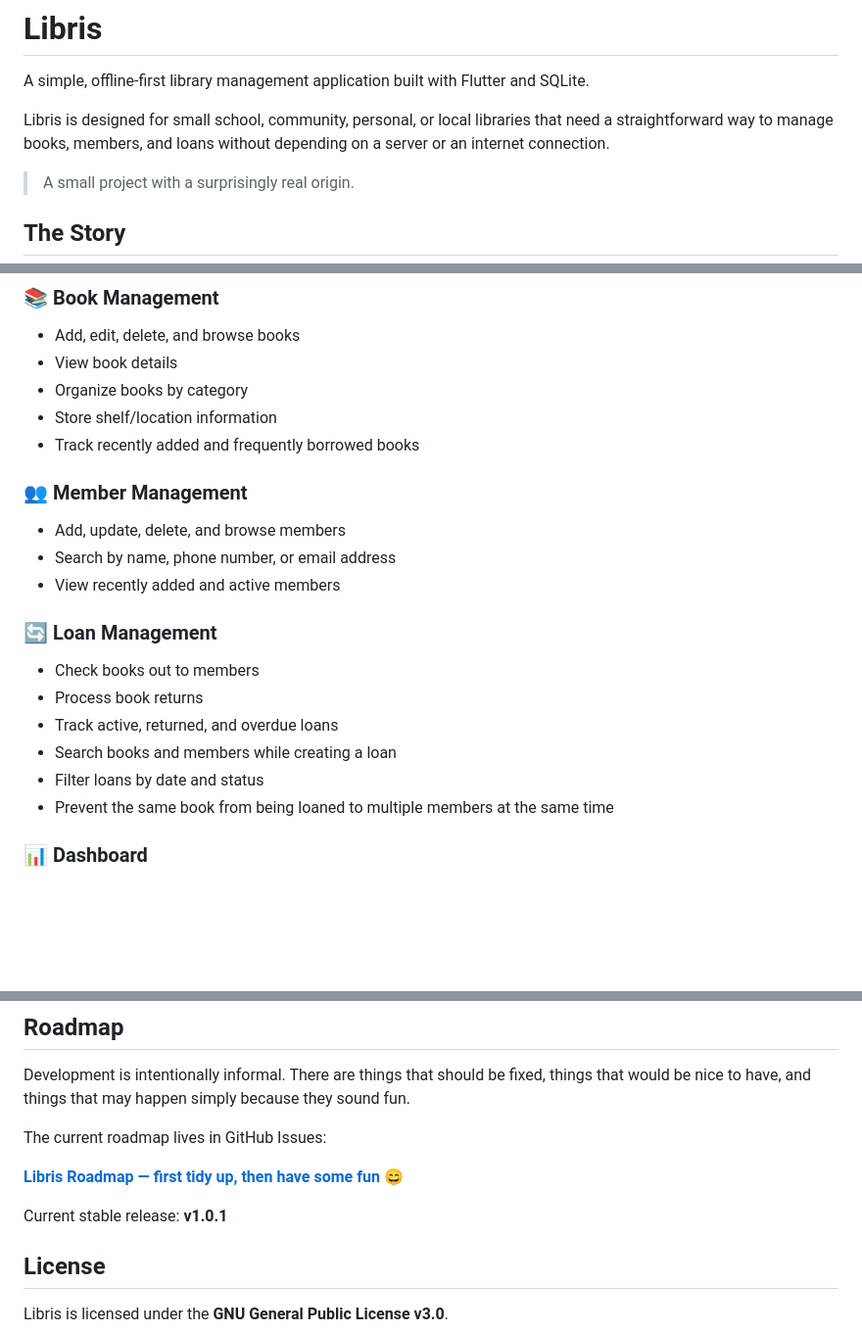
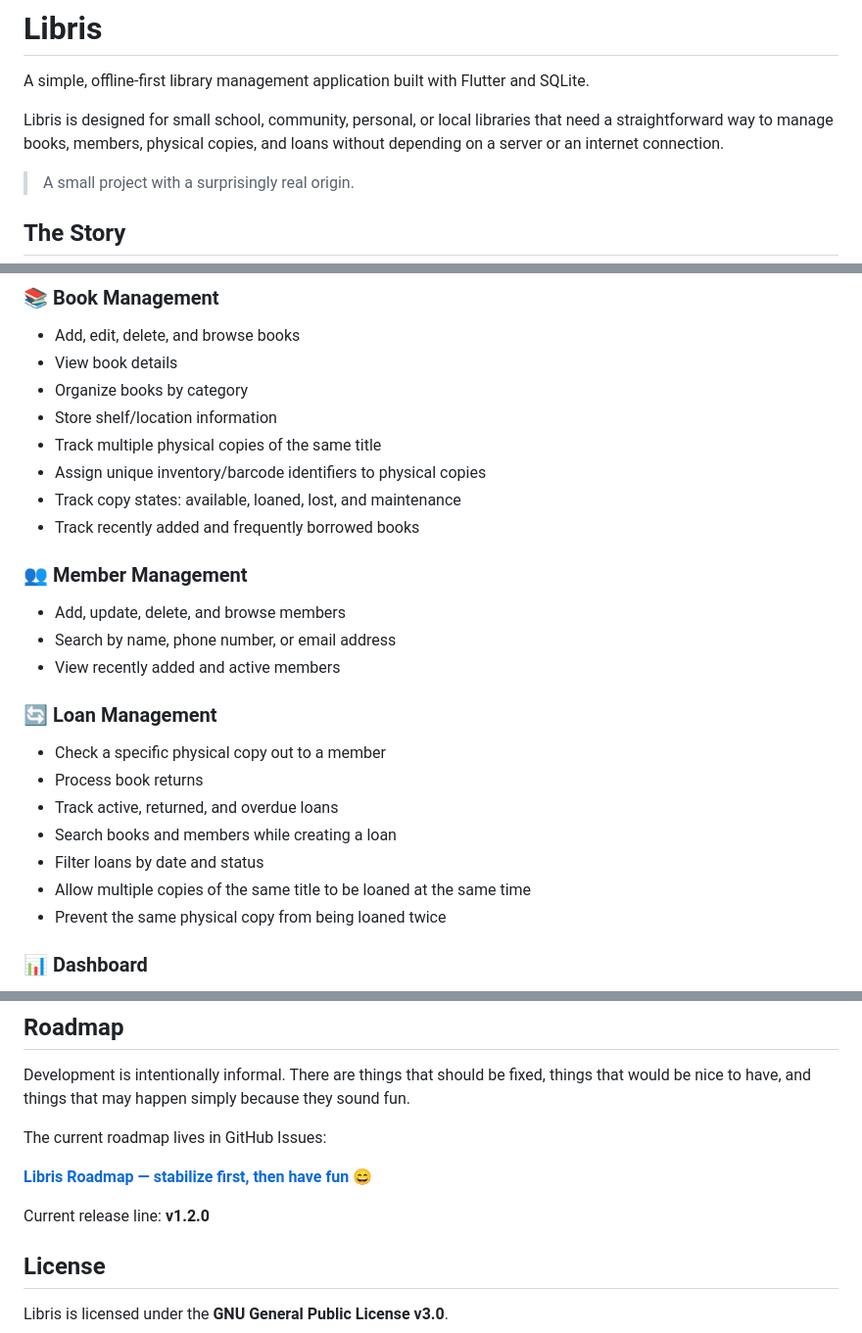
Before and after one commit to m4v3r4/Libris, a Markdown page: README.md, 3 parts joined by grey strips. Shown at 98% size. Drawn GitHub-style; blank space fills up the shorter version.

Commit message:
docs: document physical copy tracking

```diff
--- a/README.md
+++ b/README.md
@@ -2,7 +2,7 @@
 
 A simple, offline-first library management application built with Flutter and SQLite.
 
-Libris is designed for small school, community, personal, or local libraries that need a straightforward way to manage books, members, and loans without depending on a server or an internet connection.
+Libris is designed for small school, community, personal, or local libraries that need a straightforward way to manage books, members, physical copies, and loans without depending on a server or an internet connection.
 
 > A small project with a surprisingly real origin.
 
@@ -34,6 +34,9 @@ Screenshots of the current interface will be added here.
 - View book details
 - Organize books by category
 - Store shelf/location information
+- Track multiple physical copies of the same title
+- Assign unique inventory/barcode identifiers to physical copies
+- Track copy states: available, loaned, lost, and maintenance
 - Track recently added and frequently borrowed books
 
 ### 👥 Member Management
@@ -44,12 +47,13 @@ Screenshots of the current interface will be added here.
 
 ### 🔄 Loan Management
 
-- Check books out to members
+- Check a specific physical copy out to a member
 - Process book returns
 - Track active, returned, and overdue loans
 - Search books and members while creating a loan
 - Filter loans by date and status
-- Prevent the same book from being loaned to multiple members at the same time
+- Allow multiple copies of the same title to be loaned at the same time
+- Prevent the same physical copy from being loaned twice
 
 ### 📊 Dashboard
 
@@ -182,9 +188,9 @@ Development is intentionally informal. There are things that should be fixed, th
 
 The current roadmap lives in GitHub Issues:
 
-**[Libris Roadmap — first tidy up, then have some fun 😄](https://github.com/m4v3r4/Libris/issues/31)**
+**[Libris Roadmap — stabilize first, then have fun 😄](https://github.com/m4v3r4/Libris/issues/31)**
 
-Current stable release: **v1.0.1**
+Current release line: **v1.2.0**
 
 ## License
 
```
Also changed, not shown: other parts of README.md (+3 -1 lines).
